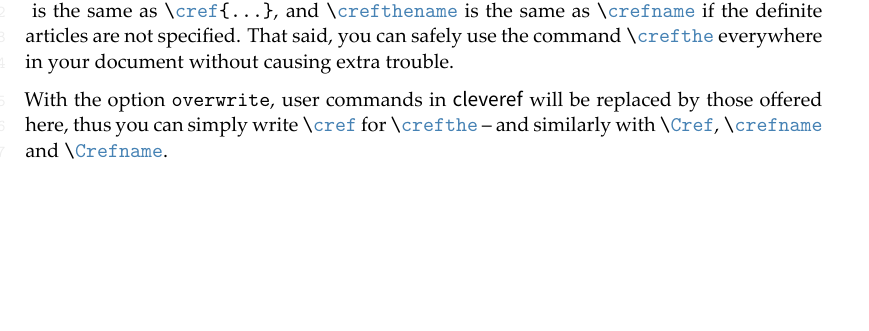
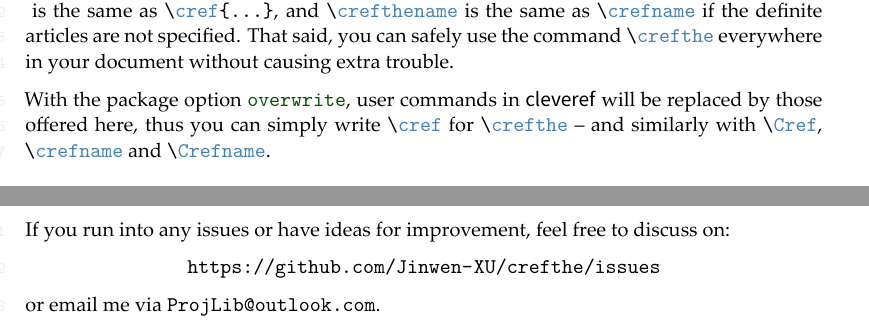
Before and after one commit to Jinwen-XU/crefthe, a LaTeX document (crefthe-doc.tex): part of page 3 of 3 before the commit and two parts of pages 3 and 4 of 4 after it, the two joined at a grey line, cut so that both start at the same text, the shorter picture padded with empty space. The pictures show the PDF file crefthe-doc.pdf that the author committed with the source.

Commit message:
Update 2022-02-27a
minor improvements to the documentation

```diff
--- a/crefthe-doc.tex
+++ b/crefthe-doc.tex
@@ -231,7 +235,7 @@ To place hyperlinks at the right place, \lstinline|\crefthename| touches the cor
 
 \crefthepackage{} loads \textsf{cleveref} automatically and pass all the options to it. All its commands, used without optional arguments, degenerate to those in \textsf{cleveref}. For example, \lstinline|\crefthe{...}| is the same as \lstinline|\cref{...}|, and \lstinline|\crefthename| is the same as \lstinline|\crefname| if the definite articles are not specified. That said, you can safely use the command \lstinline|\crefthe| everywhere in your document without causing extra trouble.
 
-With the option \texttt{overwrite}, user commands in \textsf{cleveref} will be replaced by those offered here, thus you can simply write \lstinline|\cref| for \lstinline|\crefthe| -- and similarly with \lstinline|\Cref|, \lstinline|\crefname| and \lstinline|\Crefname|.
+With the package option \packageoption{overwrite}, user commands in \textsf{cleveref} will be replaced by those offered here, thus you can simply write \lstinline|\cref| for \lstinline|\crefthe| -- and similarly with \lstinline|\Cref|, \lstinline|\crefname| and \lstinline|\Crefname|.
 
 
 \section{Known issues}
@@ -241,5 +245,12 @@ With the option \texttt{overwrite}, user commands in \textsf{cleveref} will be r
     \item The names of theorem-like environments are not provided here, you need to define them by yourself. However, users are encouraged to use the \ProjLib{} toolkit (more specifically, the internal package \textsf{create-theorem}), which already handles everything for you.
 \end{itemize}
 
+\medskip
+If you run into any issues or have ideas for improvement, feel free to discuss on:
+\begin{center}
+    \url{https://github.com/Jinwen-XU/crefthe/issues}
+\end{center}
+or email me via \href{mailto:ProjLib@outlook.com}{\texttt{ProjLib@outlook.com}}.
+
 
 \end{document}
```
Also changed, not shown: crefthe-doc.pdf, crefthe-doc.tex (4 more changed lines).
